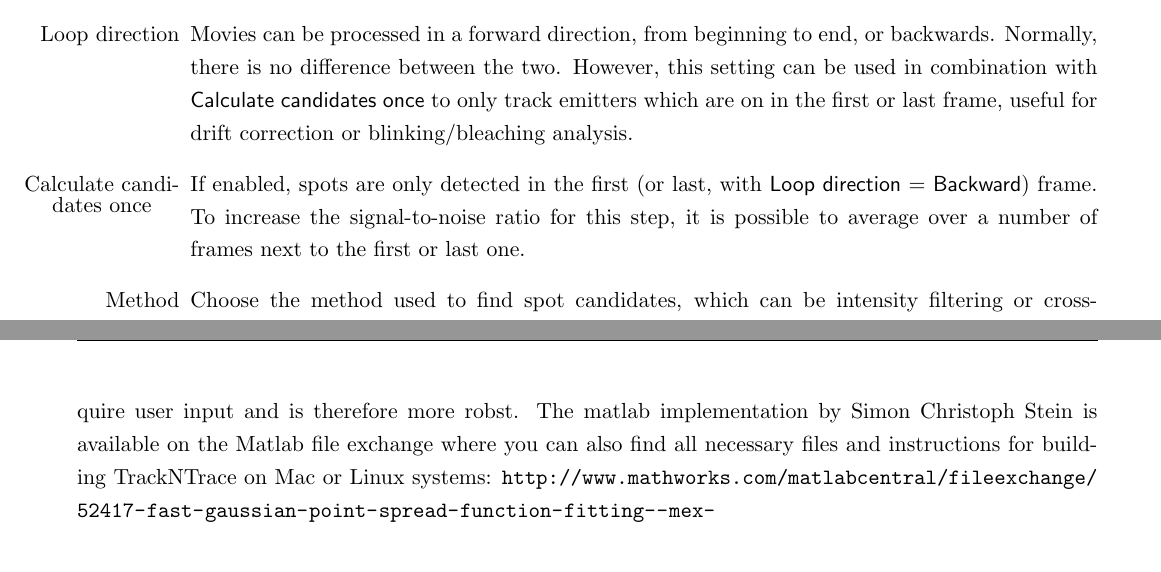
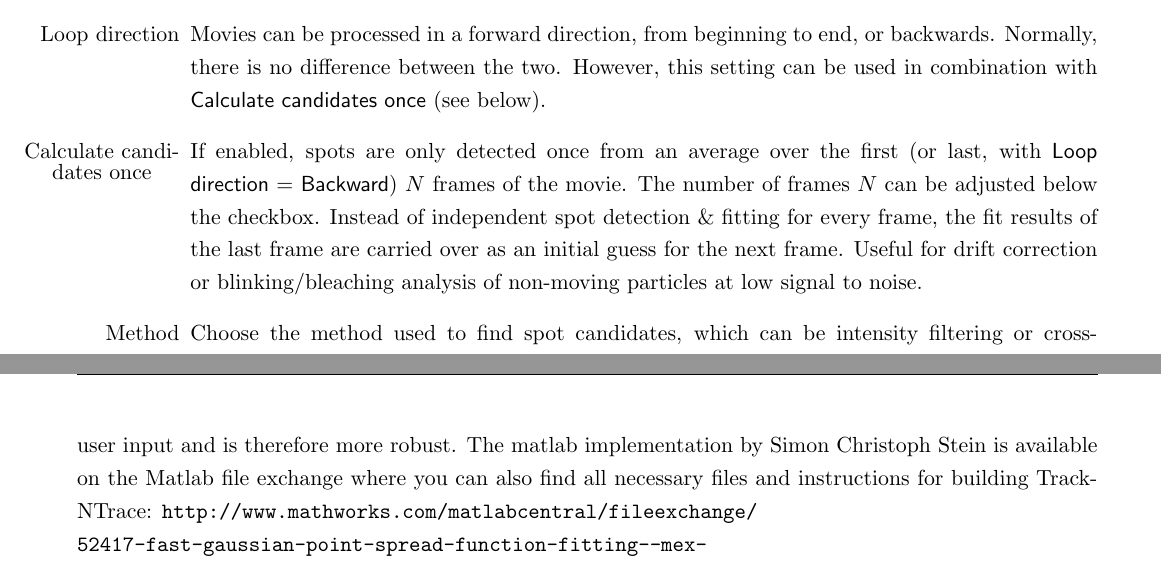
Before and after one commit to scstein/TrackNTrace, a LaTeX thesis (manual/manual.tex): two parts of pages 3 and 7 of 7, joined at a grey line, cut so that both start at the same text. Compiled offline with pdfLaTeX.

Commit message:
Manual: Fixed/added some explanations.

```diff
--- a/manual/manual.tex
+++ b/manual/manual.tex
@@ -224,8 +223,8 @@ Once you close the preview window, you will get asked to continue testing or abo
 \subsection*{Spot candidate/Fitting options}
 Here, you can control how to roughly identify bright spots in your movies. These spot candidates are later fit and accurate positions and amplitudes get extracted.
 \begin{itemize}[leftmargin=2cm]
-\item[Loop direction] Movies can be processed in a forward direction, from beginning to end, or backwards. Normally, there is no difference between the two. However, this setting can be used in combination with \textsf{Calculate candidates once} to only track emitters which are on in the first or last frame, useful for drift correction or blinking/bleaching analysis.
-\item[\smash{\tshortstack[1]{Calculate candi-\\dates once}}] If enabled, spots are only detected in the first (or last, with \textsf{Loop direction = Backward}) frame. To increase the signal-to-noise ratio for this step, it is possible to average over a number of frames next to the first or last one.
+\item[Loop direction] Movies can be processed in a forward direction, from beginning to end, or backwards. Normally, there is no difference between the two. However, this setting can be used in combination with \textsf{Calculate candidates once} (see below).
+\item[\smash{\tshortstack[1]{Calculate candi-\\dates once}}] If enabled, spots are only detected once from an average over the first (or last, with \textsf{Loop direction = Backward}) $N$ frames of the movie. The number of frames $N$ can be adjusted below the checkbox. Instead of independent spot detection \& fitting for every frame, the fit results of the last frame are carried over as an initial guess for the next frame. Useful for drift correction or blinking/bleaching analysis of non-moving particles at low signal to noise.
 \item[Method] Choose the method used to find spot candidates, which can be intensity filtering or cross-correlation. The former works well in any case while the latter is very useful if looking at non-moving diffraction limited emitters.
 \item[PSF std. dev.] TrackNTrace assumes an isotropic Gaussian PSF model for fluorescent emitters [2], where the provided value is the Gaussian standard deviation $\sigma$ in pixels. A lower bound can be calculated as $\sigma = \frac{\lambda_\mathrm{em}}{4\sqrt{2\ln 2} \mathrm{NA}}$, where $\lambda_\mathrm{em}$ is the fluorescence emission wavelength in pixels and NA is the numerical aperture of the microscope. This number is very important when using cross-correlation.
 \item[Spot radius] Average radius of a spot in pixels, must be an integer.
@@ -291,8 +290,9 @@ Here, $\mathrm{erfc}$ is the complementary error function. Note that $x$- and $y
 \begin{align*}
 \min_\theta (-\log\mathcal{L}) = \min_\theta (I_\mathrm{theo}(\theta) - I_\mathrm{exp} \ln I_\mathrm{theo}(\theta))
 \end{align*}
-All optimization steps rely on the ceres-solver library, an open-source optimization library written in C++ by Google Inc. We chose ceres for its very high performance, great customizability and the possibility of calculating all necessary first-order derivatives by using automatic differentiation which does not require user input and is therefore more robst. The matlab implementation by Simon Christoph Stein is available on the Matlab file exchange where you can also find all necessary files and instructions for building TrackNTrace on Mac or Linux systems: \url{http://www.mathworks.com/matlabcentral/fileexchange/52417-fast-gaussian-point-spread-function-fitting--mex-}\\[10pt]
-After fitting is finished and if tracking is enabled, the result array is converted to a format suitable for the chosen tracker and passed to the tracking routine. It is highly recommended to read their respective publications and instructions [3{--}5]. Depending on the tracker, the time complexity of particle linking is at least quadratic in the number of particles, linear in the number of frames and quadratic or even exponential in the number of gap frames. In some cases, splitting the movie into several parts can be much faster than processing all positions in a single batch. In such cases, particles within and directly after such a border or split frame are tracked again to try to re-link trajectory segments artificially cut in half by splitting the movie. Gap frames cannot be accounted for in this case, therefore, caution is advised when using larger gap values and splitting numbers together.\\
+All optimization steps rely on the ceres-solver library, an open-source optimization library written in C++ by Google Inc. We chose ceres for its very high performance, great customizability and the possibility of calculating all necessary first-order derivatives by using automatic differentiation which does not require user input and is therefore more robust. The matlab implementation by Simon Christoph Stein is available on the Matlab file exchange where you can also find all necessary files and instructions for building TrackNTrace:  \texttt{http://www.mathworks.com/matlabcentral/fileexchange/\\52417-fast-gaussian-point-spread-function-fitting--mex-}\\[10pt]
+% FIXME \url did not break the url properly, even after trying different options/packages for 20 minutes.. (latex, *rolleyes*)
+ After fitting is finished and if tracking is enabled, the result array is converted to a format suitable for the chosen tracker and passed to the tracking routine. It is highly recommended to read their respective publications and instructions [3{--}5]. Depending on the tracker, the time complexity of particle linking is at least quadratic in the number of particles, linear in the number of frames and quadratic or even exponential in the number of gap frames. In some cases, splitting the movie into several parts can be much faster than processing all positions in a single batch. In such cases, particles within and directly after such a border or split frame are tracked again to try to re-link trajectory segments artificially cut in half by splitting the movie. Gap frames cannot be accounted for in this case, therefore, caution is advised when using larger gap values and splitting numbers together.\\
 For every tracker, the end result is an array containing all trajectories with recorded frame number, and respective $xy$- position and amplitude. Every trajectory has a unique id to facilitate post-processing. \\
 While all tracking algorithms are handled more or less the same, u-track is an exception. u-track can handle very difficult scenarios such as Brownian-directional motion-switchting, particle merging and splitting and provides a large number of user-input variables for this. These options are hidden in the \texttt{parseUtrackOptions.m} file and are only meant to be changed by an experienced user. Caution is advised.
 
```
Also changed, not shown: manual/manual.pdf, manual/manual.tex (3 more changed lines), 1 other file.
